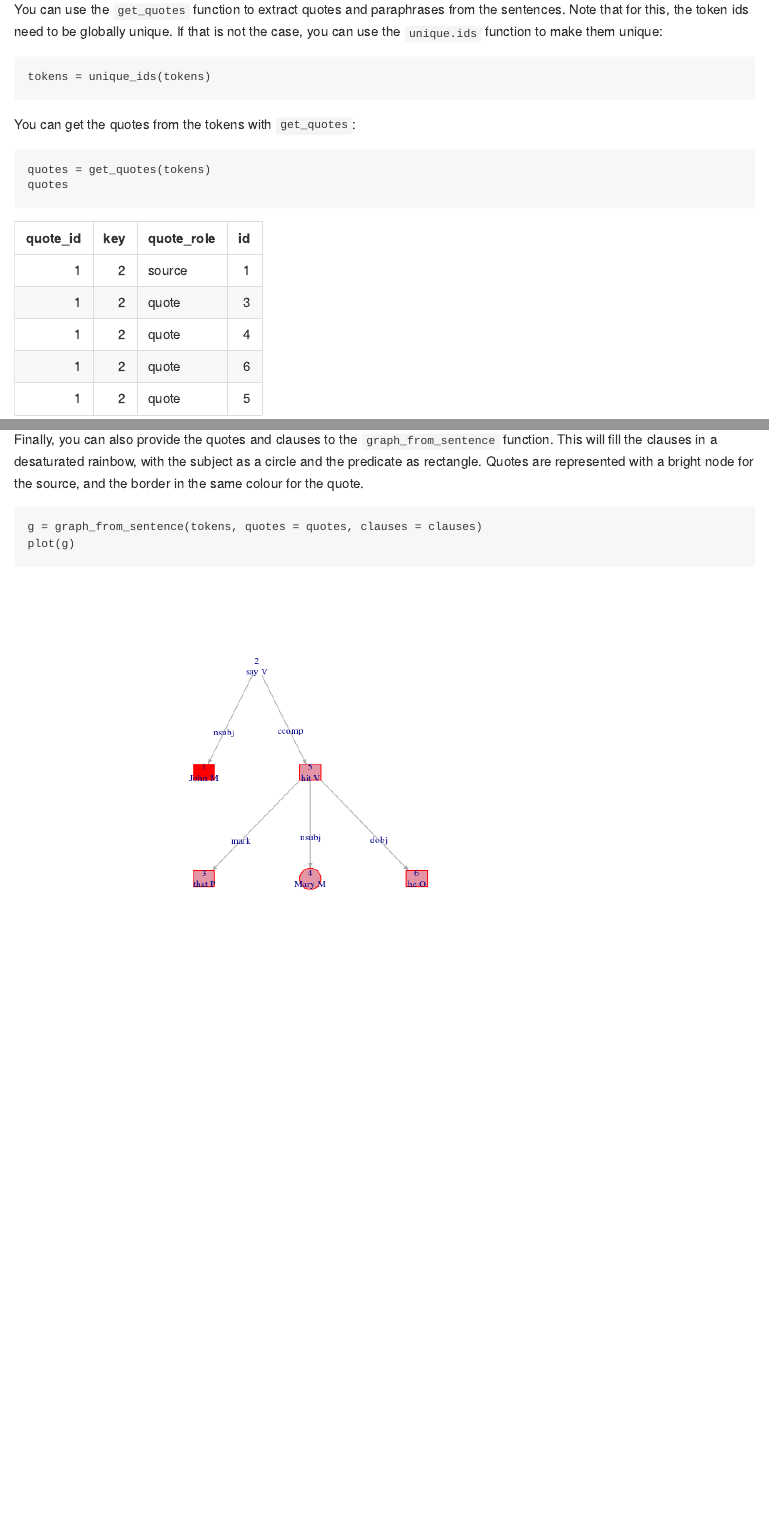
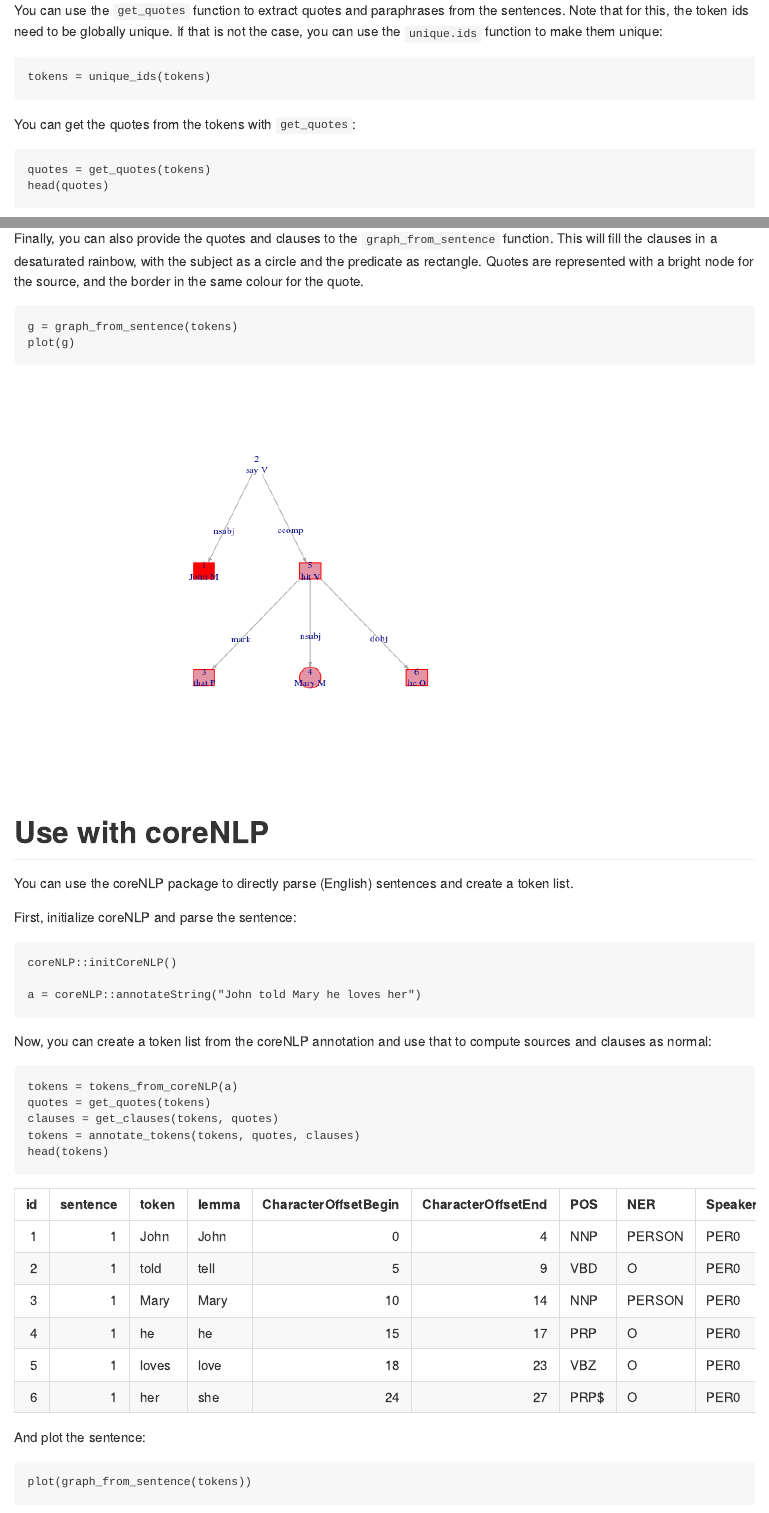
Before and after one commit to vanatteveldt/rsyntax, an R Markdown document (README.Rmd): the page in a window 1100 px wide, from 1790 px down before the commit and from 1500 px down after it, so that both start at the same text, and a second part further down, joined at a grey line. The pictures show the output file README.md that the author committed with the source, drawn offline in the style of GitHub.

Commit message:
Update readme (add corenlp)

````diff
--- a/README.Rmd
+++ b/README.Rmd
@@ -62,13 +64,9 @@ tokens = unique_ids(tokens)
 
 You can get the quotes from the tokens with `get_quotes`:
 
-```{r, eval=F}
+```{r}
 quotes = get_quotes(tokens)
-quotes
-```
-```{r, echo=F}
-quotes = get_quotes(tokens)
-kable(quotes)
+head(quotes)
 ```
 
 A single quote was found, with node 2 ("say") as the key, node 1 ("John") as the  sources, and nodes 3 through 6 ("that Mary hit him") as quote.
@@ -89,6 +91,40 @@ This will fill the clauses in a desaturated rainbow, with the subject as a circl
 Quotes are represented with a bright node for the source, and the border in the same colour for the quote.
 
 ```{r readme_example_plot_clauses, fig.path=".", fig.cap="Syntactic Structure of example sentence with clauses and quotes marked"}
-g = graph_from_sentence(tokens, quotes = quotes, clauses = clauses)
+g = graph_from_sentence(tokens)
 plot(g)
 ```
+
+Use with coreNLP
+====
+
+You can use the coreNLP package to directly parse (English) sentences and create a token list.
+
+First, initialize coreNLP and parse the sentence:
+
+```{r, message=F, echo=F}
+# note: the doc says the function will use CORENLP_HOME, but it doesn't seem to actually do so...
+coreNLP::initCoreNLP(libLoc=Sys.getenv("CORENLP_HOME"))
+```
+```{r, eval=F}
+coreNLP::initCoreNLP()
+```
+```{r}
+a = coreNLP::annotateString("John told Mary he loves her")
+```
+
+Now, you can create a token list from the coreNLP annotation and use that to compute sources and clauses as normal:
+
+```{r}
+tokens = tokens_from_coreNLP(a)
+quotes = get_quotes(tokens)
+clauses = get_clauses(tokens, quotes)
+tokens = annotate_tokens(tokens, quotes, clauses)
+head(tokens)
+```
+
+And plot the sentence:
+
+```{r readme_example_plot_corenlp, fig.path=".", fig.cap="Syntactic Structure of example sentence from coreNLP"}
+plot(graph_from_sentence(tokens))
+```
````
Also changed, not shown: R/util.R (+2 -2 lines), .readme_example_plot-1.png, .readme_example_plot_clauses-1.png, .readme_example_plot_corenlp-1.png (added), README.md, README.Rmd (22 more changed lines).
